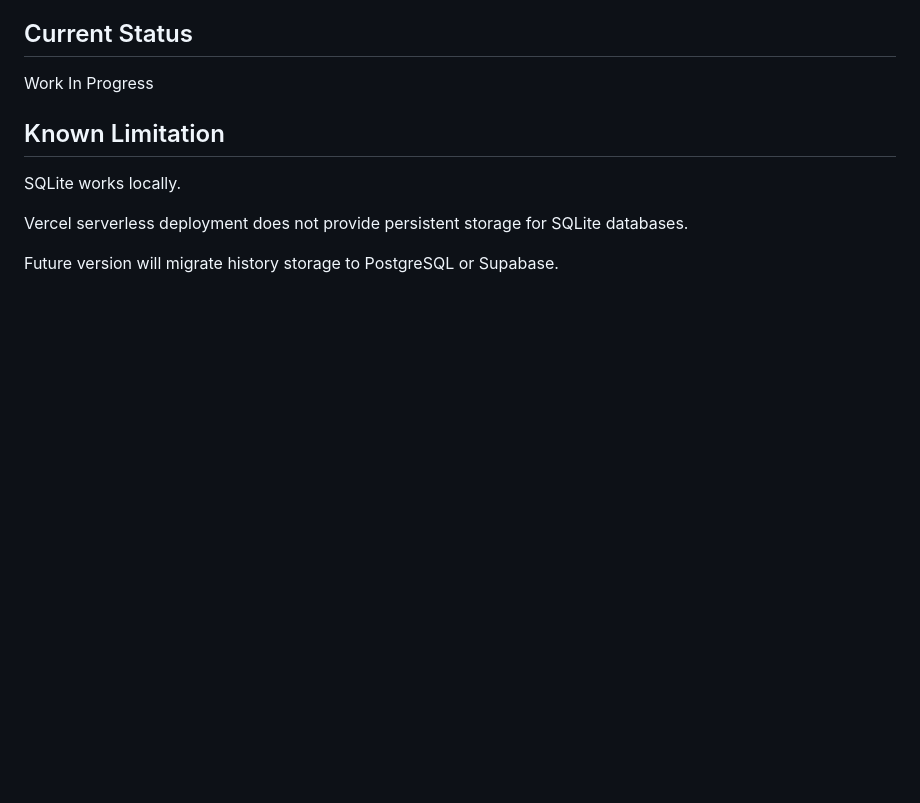
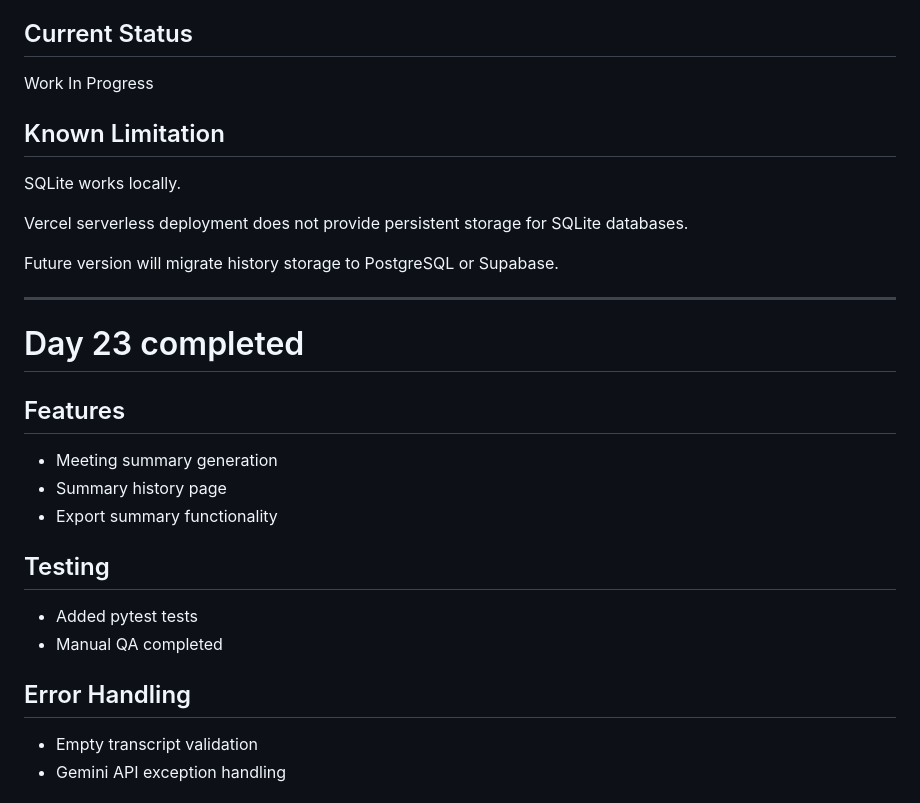
Before and after one commit to Hetvi2211/meeting-summary-agent, a Markdown page: README.md, the part around one of its changes. Drawn GitHub-style; blank space fills up the shorter version.

```diff
--- a/README.md
+++ b/README.md
@@ -264,3 +264,19 @@ Vercel serverless deployment does not provide persistent storage for SQLite data
 
 Future version will migrate history storage to PostgreSQL or Supabase.
 
+---
+
+# Day 23 completed
+## Features
+- Meeting summary generation
+- Summary history page
+- Export summary functionality
+
+## Testing
+- Added pytest tests
+- Manual QA completed
+
+## Error Handling
+- Empty transcript validation
+- Gemini API exception handling
+
```
Also changed, not shown: other parts of README.md (+21 -0 lines).
